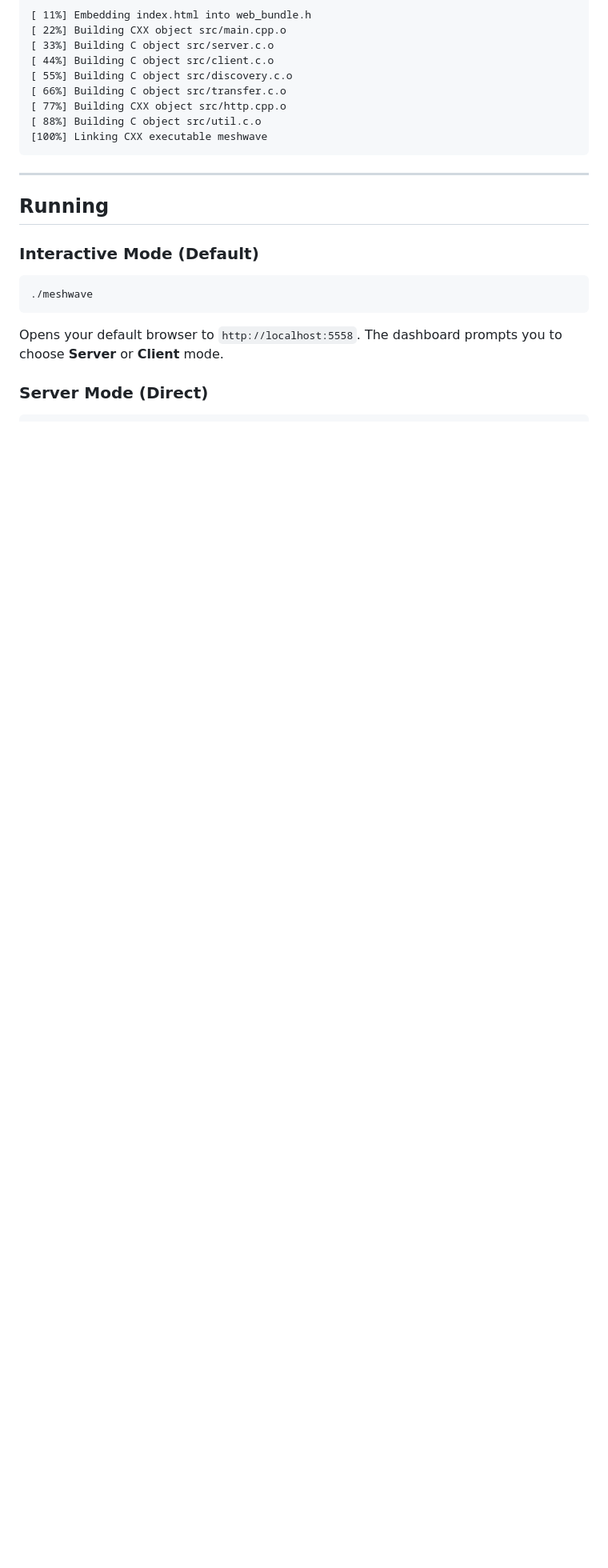
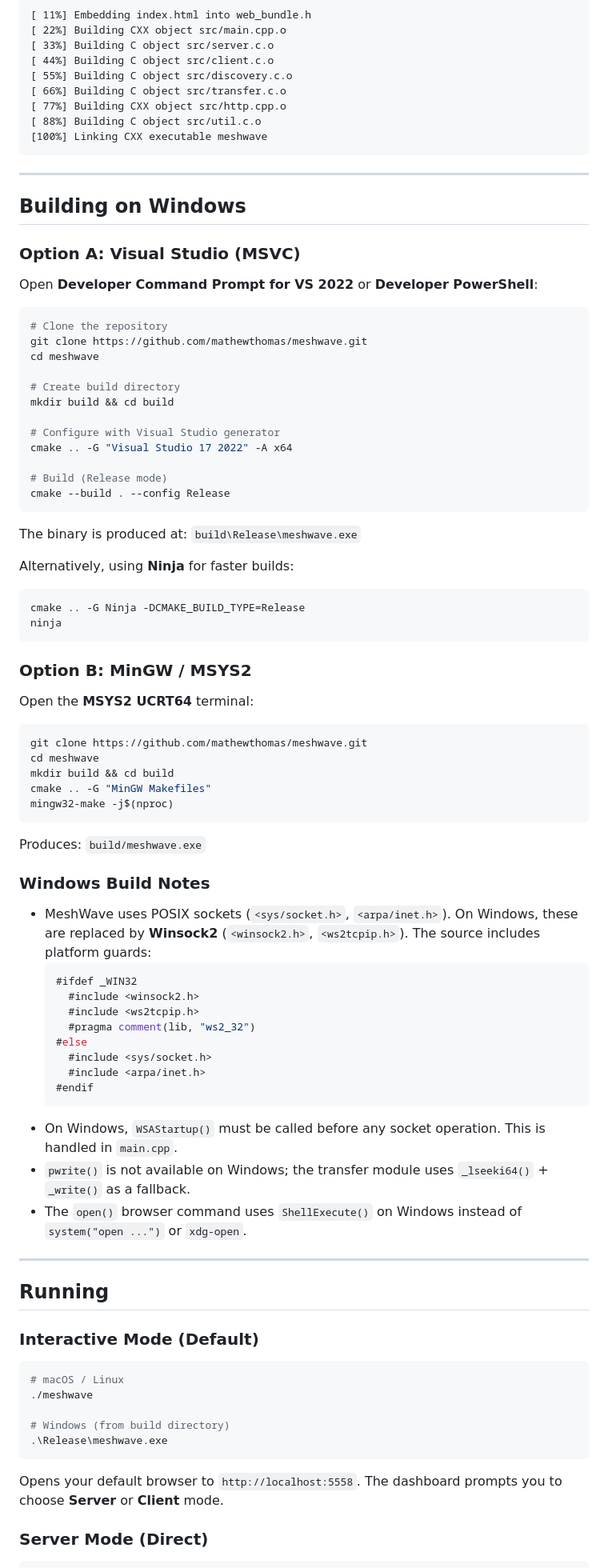
Before and after one commit to M-Chethipuzha/MeshWave, a Markdown page: docs/BUILDING.md, the part around one of its changes. Shown at 80% size. GitHub-like rendering; blank space fills up the shorter version.

````diff
--- a/docs/BUILDING.md
+++ b/docs/BUILDING.md
@@ -70,12 +91,78 @@ This produces a single binary: `build/meshwave`
 
 ---
 
+## Building on Windows
+
+### Option A: Visual Studio (MSVC)
+
+Open **Developer Command Prompt for VS 2022** or **Developer PowerShell**:
+
+```powershell
+# Clone the repository
+git clone https://github.com/mathewthomas/meshwave.git
+cd meshwave
+
+# Create build directory
+mkdir build && cd build
+
+# Configure with Visual Studio generator
+cmake .. -G "Visual Studio 17 2022" -A x64
+
+# Build (Release mode)
+cmake --build . --config Release
+```
+
+The binary is produced at: `build\Release\meshwave.exe`
+
+Alternatively, using **Ninja** for faster builds:
+```powershell
+cmake .. -G Ninja -DCMAKE_BUILD_TYPE=Release
+ninja
+```
+
+### Option B: MinGW / MSYS2
+
+Open the **MSYS2 UCRT64** terminal:
+
+```bash
+git clone https://github.com/mathewthomas/meshwave.git
+cd meshwave
+mkdir build && cd build
+cmake .. -G "MinGW Makefiles"
+mingw32-make -j$(nproc)
+```
+
+Produces: `build/meshwave.exe`
+
+### Windows Build Notes
+
+- MeshWave uses POSIX sockets (`<sys/socket.h>`, `<arpa/inet.h>`). On Windows, these are replaced by **Winsock2** (`<winsock2.h>`, `<ws2tcpip.h>`). The source includes platform guards:
+  ```c
+  #ifdef _WIN32
+    #include <winsock2.h>
+    #include <ws2tcpip.h>
+    #pragma comment(lib, "ws2_32")
+  #else
+    #include <sys/socket.h>
+    #include <arpa/inet.h>
+  #endif
+  ```
+- On Windows, `WSAStartup()` must be called before any socket operation. This is handled in `main.cpp`.
+- `pwrite()` is not available on Windows; the transfer module uses `_lseeki64()` + `_write()` as a fallback.
+- The `open()` browser command uses `ShellExecute()` on Windows instead of `system("open ...")` or `xdg-open`.
+
+---
+
 ## Running
 
 ### Interactive Mode (Default)
 
 ```bash
+# macOS / Linux
 ./meshwave
+
+# Windows (from build directory)
+.\Release\meshwave.exe
 ```
 
 Opens your default browser to `http://localhost:5558`. The dashboard prompts you to choose **Server** or **Client** mode.
````
Also changed, not shown: other parts of docs/BUILDING.md (+95 -6 lines).
